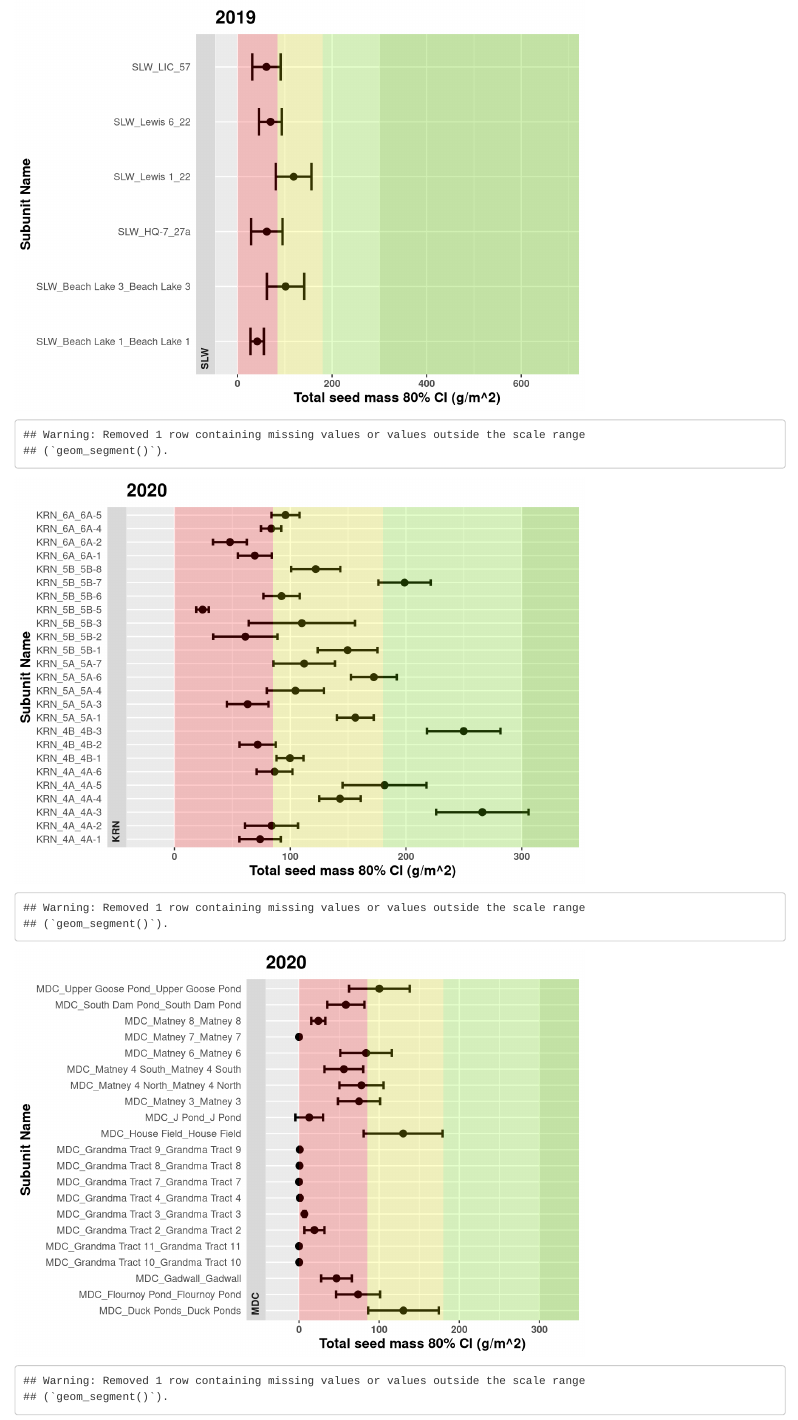
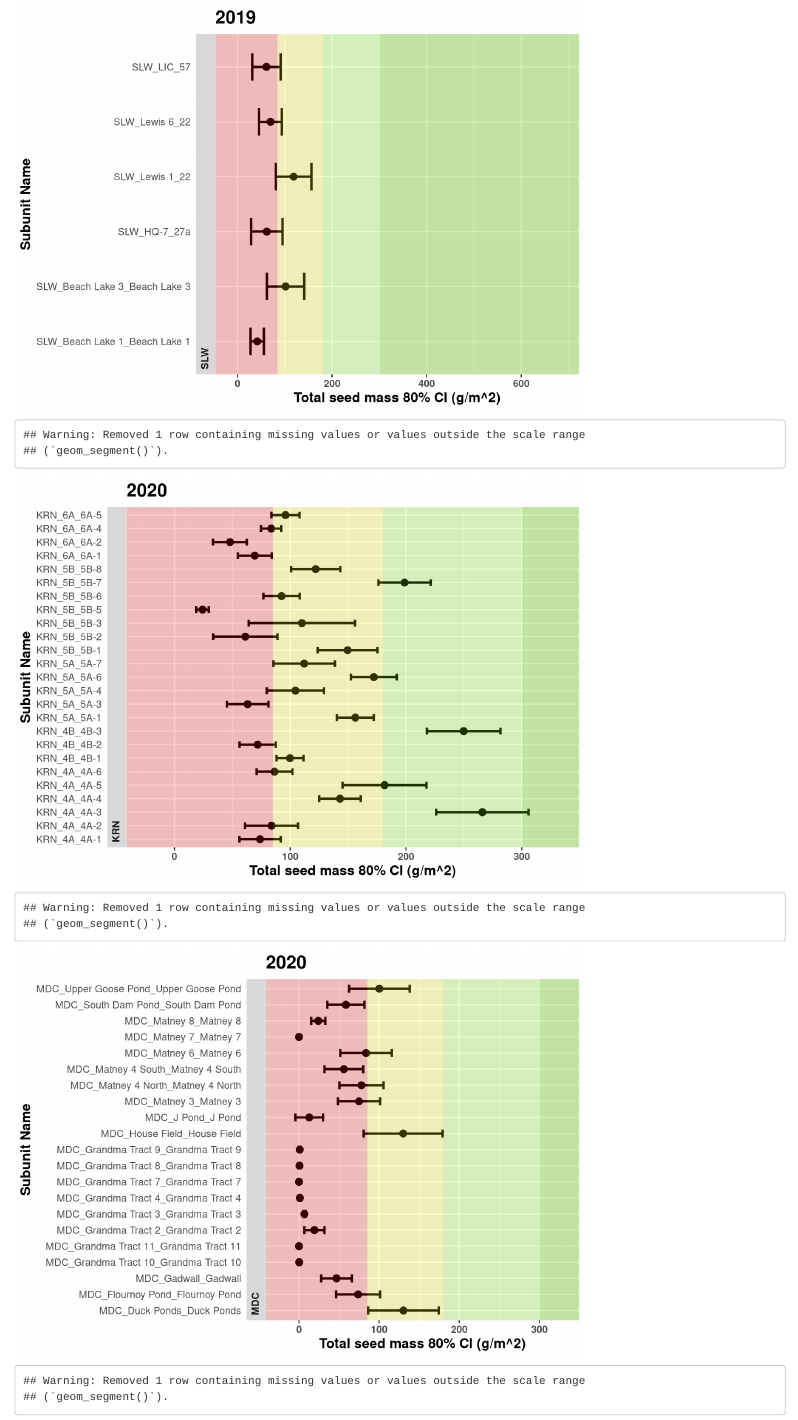
Before and after one commit to tyburns/WHAPDataAnalysis, an R Markdown document (WHAP_viability_graphs_tables.Rmd): the page in a window 1100 px wide, from 2230 px down. Rendered offline with R 4.5, knitr and Pandoc, with nearby package versions.

Commit message:
extended Poor region

````diff
--- a/WHAP_viability_graphs_tables.Rmd
+++ b/WHAP_viability_graphs_tables.Rmd
@@ -91,10 +91,10 @@ for (i in 1:length(unique(gm2_2020$LIT))) {
                         scales = "free_y",
                         page = i)+
   #    geom_rect(viability, mapping = aes(xmin = -Inf, xmax = Inf, ymin = b$Poor, ymax =b$Fair, alpha = .2, fill = "red") )
-    annotate("rect", xmin = -Inf, xmax = Inf, ymin = 0, ymax = 85, alpha = .2, fill = "red")+
+    annotate("rect", xmin = -Inf, xmax = Inf, ymin = -Inf, ymax = 85, alpha = .2, fill = "red")+
     annotate("rect", xmin = -Inf, xmax = Inf, ymin = 85, ymax = 180, alpha = .2, fill = "yellow")+
     annotate("rect", xmin = -Inf, xmax = Inf, ymin = 180, ymax = 300, alpha = .2, fill = "chartreuse")+
     annotate("rect", xmin = -Inf, xmax = Inf, ymin = 300, ymax = Inf, alpha = .3, fill = "chartreuse3")
-  print(v_plot)
+  print(v_plot_2020)
 }
 ```
````
Also changed, not shown: WHAP_viability_graphs_tables.Rmd (4 more changed lines).
